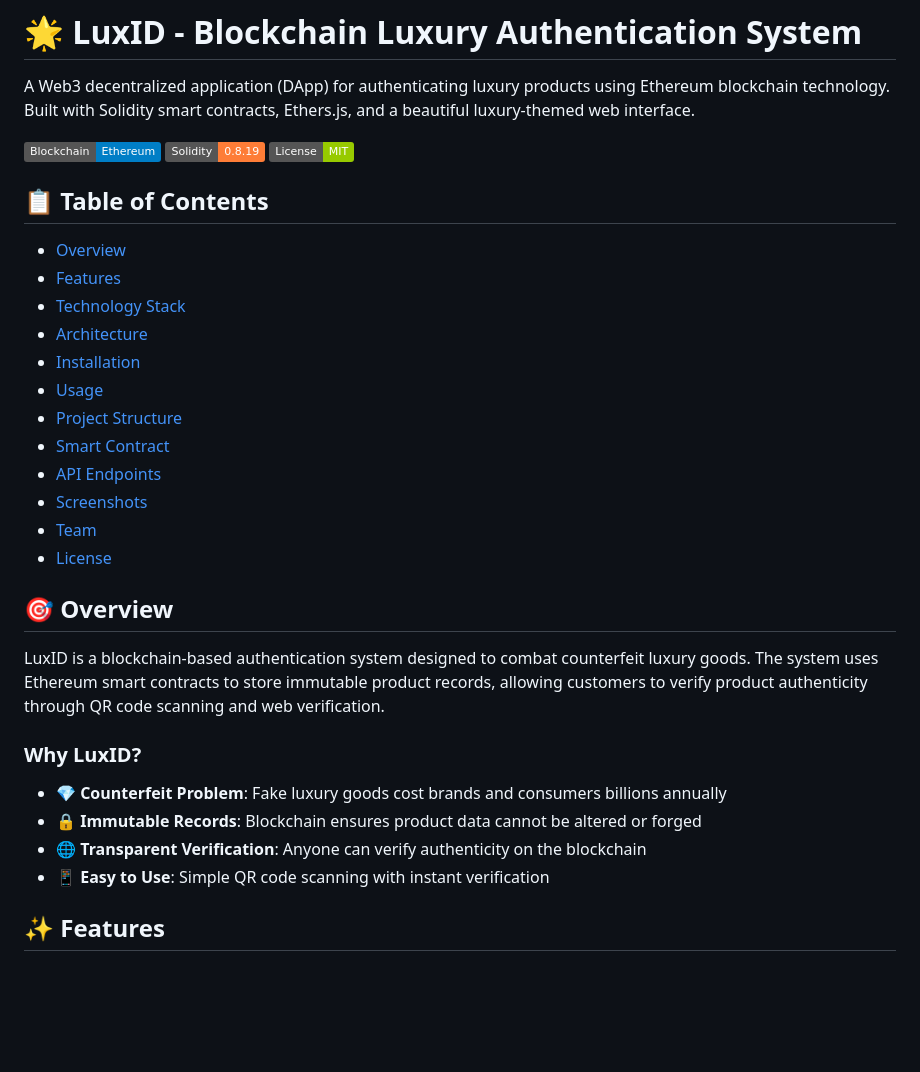
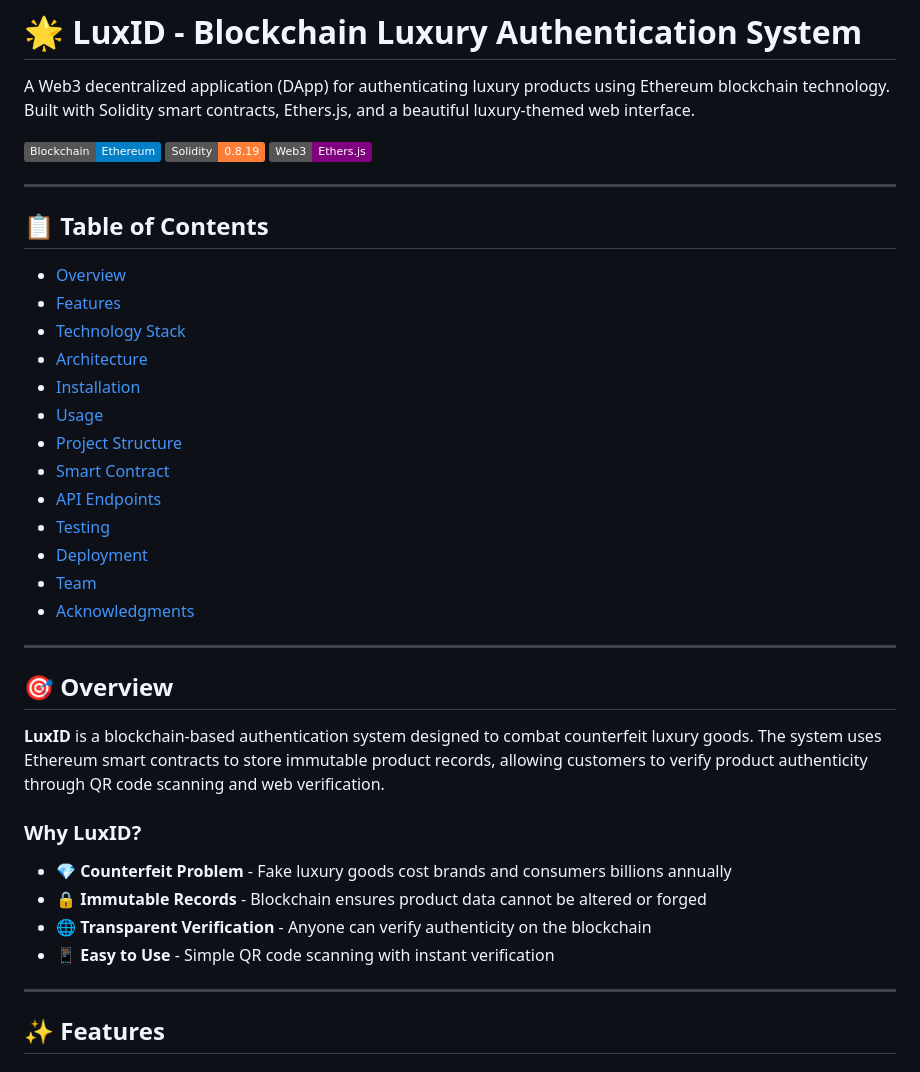
Before and after one commit to Garzetta/luxid, a Markdown page: README.md, the part around the change printed below. GitHub-like rendering; badges without logos; blank space fills up the shorter version.

```diff
--- a/README.md
+++ b/README.md
@@ -2,33 +2,40 @@
 
 A Web3 decentralized application (DApp) for authenticating luxury products using Ethereum blockchain technology. Built with Solidity smart contracts, Ethers.js, and a beautiful luxury-themed web interface.
 
-![LuxID Banner](https://img.shields.io/badge/Blockchain-Ethereum-blue) ![Solidity](https://img.shields.io/badge/Solidity-0.8.19-orange) ![License](https://img.shields.io/badge/License-MIT-green)
+![Blockchain](https://img.shields.io/badge/Blockchain-Ethereum-blue) ![Solidity](https://img.shields.io/badge/Solidity-0.8.19-orange) ![Web3](https://img.shields.io/badge/Web3-Ethers.js-purple)
+
+---
 
 ## 📋 Table of Contents
 
-- [Overview](#overview)
-- [Features](#features)
-- [Technology Stack](#technology-stack)
-- [Architecture](#architecture)
-- [Installation](#installation)
-- [Usage](#usage)
-- [Project Structure](#project-structure)
-- [Smart Contract](#smart-contract)
-- [API Endpoints](#api-endpoints)
-- [Screenshots](#screenshots)
-- [Team](#team)
-- [License](#license)
+- [Overview](#-overview)
+- [Features](#-features)
+- [Technology Stack](#️-technology-stack)
+- [Architecture](#️-architecture)
+- [Installation](#-installation)
+- [Usage](#-usage)
+- [Project Structure](#-project-structure)
+- [Smart Contract](#-smart-contract)
+- [API Endpoints](#-api-endpoints)
+- [Testing](#-testing)
+- [Deployment](#-deployment)
+- [Team](#-team)
+- [Acknowledgments](#-acknowledgments)
+
+---
 
 ## 🎯 Overview
 
-LuxID is a blockchain-based authentication system designed to combat counterfeit luxury goods. The system uses Ethereum smart contracts to store immutable product records, allowing customers to verify product authenticity through QR code scanning and web verification.
+**LuxID** is a blockchain-based authentication system designed to combat counterfeit luxury goods. The system uses Ethereum smart contracts to store immutable product records, allowing customers to verify product authenticity through QR code scanning and web verification.
 
 ### Why LuxID?
 
-- 💎 **Counterfeit Problem**: Fake luxury goods cost brands and consumers billions annually
-- 🔒 **Immutable Records**: Blockchain ensures product data cannot be altered or forged
-- 🌐 **Transparent Verification**: Anyone can verify authenticity on the blockchain
-- 📱 **Easy to Use**: Simple QR code scanning with instant verification
+- 💎 **Counterfeit Problem** - Fake luxury goods cost brands and consumers billions annually
+- 🔒 **Immutable Records** - Blockchain ensures product data cannot be altered or forged
+- 🌐 **Transparent Verification** - Anyone can verify authenticity on the blockchain
+- 📱 **Easy to Use** - Simple QR code scanning with instant verification
+
+---
 
 ## ✨ Features
 
```
Also changed, not shown: other parts of README.md (+55 -47 lines).
